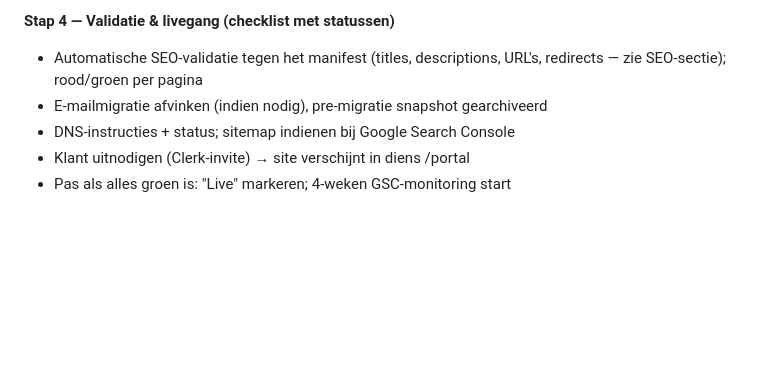
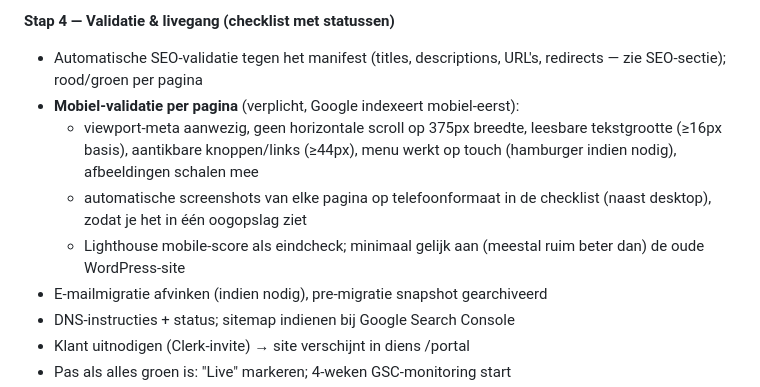
Before and after one commit to Voskesss/wordpress2ai, a Markdown page: PLAN.md, the part around the change. Rendered like a GitHub page; blank space fills up the shorter version.

Commit message:
Mobiel-validatie als verplicht onderdeel van de migratie-checklist
Co-Authored-By: Claude Fable 5 <noreply@anthropic.com>

```diff
--- a/PLAN.md
+++ b/PLAN.md
@@ -101,6 +101,14 @@ Beide routes produceren hetzelfde tussenformaat: content per pagina
 **Stap 4 — Validatie & livegang (checklist met statussen)**
 - Automatische SEO-validatie tegen het manifest (titles, descriptions,
   URL's, redirects — zie SEO-sectie); rood/groen per pagina
+- **Mobiel-validatie per pagina** (verplicht, Google indexeert mobiel-eerst):
+  - viewport-meta aanwezig, geen horizontale scroll op 375px breedte,
+    leesbare tekstgrootte (≥16px basis), aantikbare knoppen/links (≥44px),
+    menu werkt op touch (hamburger indien nodig), afbeeldingen schalen mee
+  - automatische screenshots van elke pagina op telefoonformaat in de
+    checklist (naast desktop), zodat je het in één oogopslag ziet
+  - Lighthouse mobile-score als eindcheck; minimaal gelijk aan (meestal
+    ruim beter dan) de oude WordPress-site
 - E-mailmigratie afvinken (indien nodig), pre-migratie snapshot gearchiveerd
 - DNS-instructies + status; sitemap indienen bij Google Search Console
 - Klant uitnodigen (Clerk-invite) → site verschijnt in diens /portal
```
